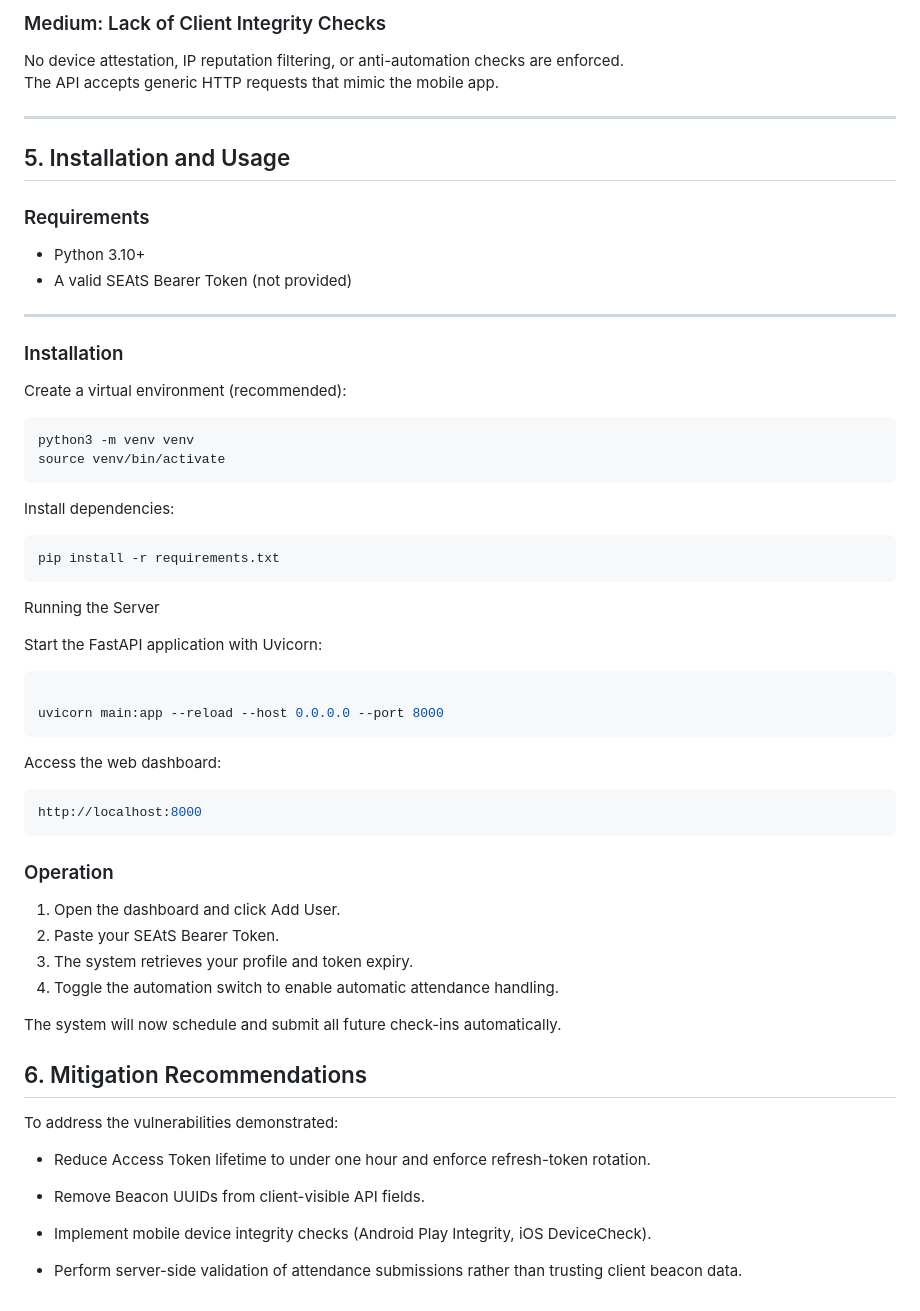
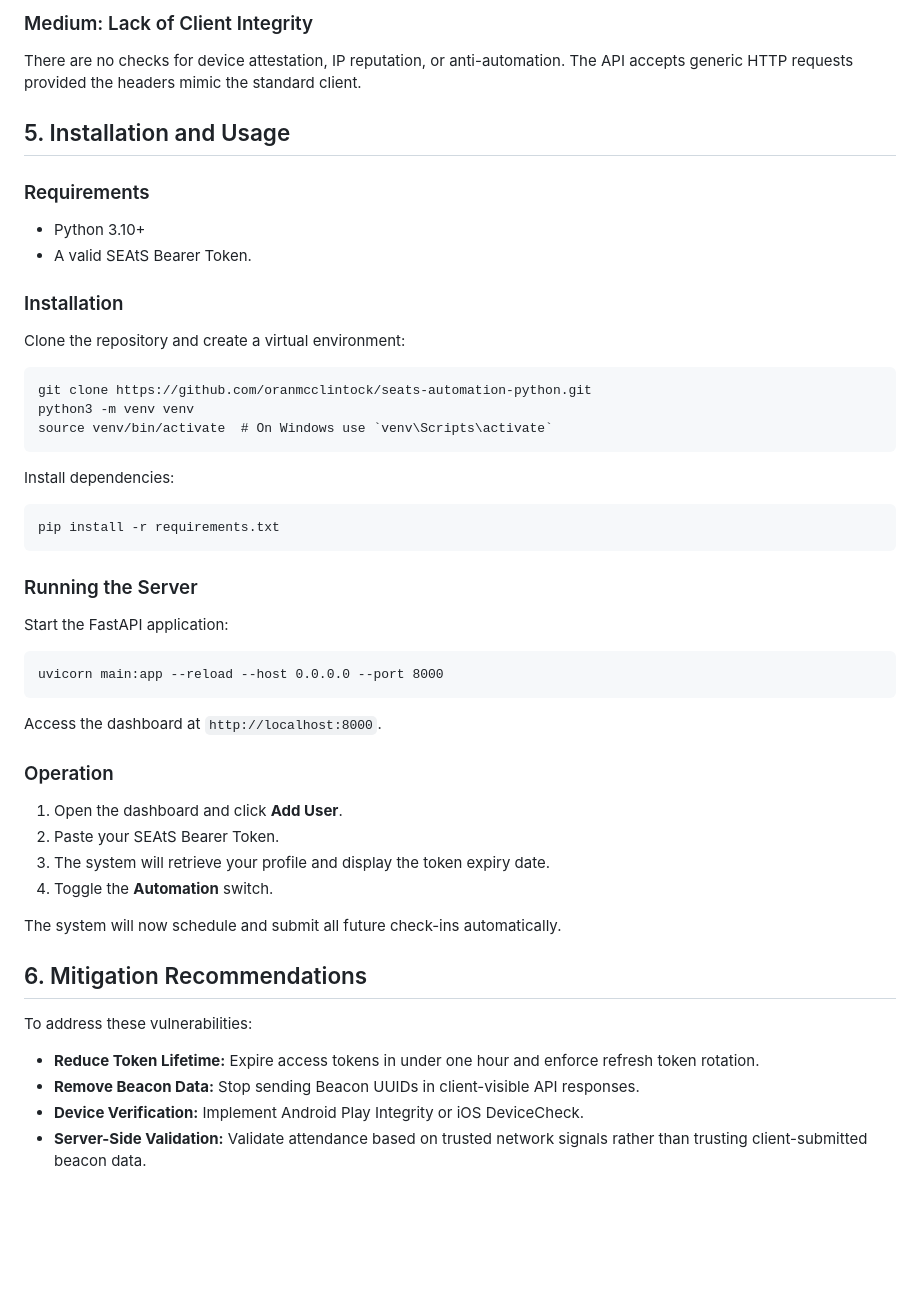
Before and after one commit to oranmcclintock/seats-automation-python, a Markdown page: README.md, the part around one of its changes. GitHub-like rendering; blank space fills up the shorter version.

````diff
--- a/README.md
+++ b/README.md
@@ -76,65 +66,53 @@ These can be replayed remotely to spoof attendance.
 
-### Medium: Lack of Client Integrity Checks
-No device attestation, IP reputation filtering, or anti-automation checks are enforced.
-The API accepts generic HTTP requests that mimic the mobile app.
-
----
+### Medium: Lack of Client Integrity
+There are no checks for device attestation, IP reputation, or anti-automation. The API accepts generic HTTP requests provided the headers mimic the standard client.
 
 ## 5. Installation and Usage
 
 ### Requirements
 - Python 3.10+
-- A valid SEAtS Bearer Token (not provided)
-
----
+- A valid SEAtS Bearer Token.
 
 ### Installation
 
-Create a virtual environment (recommended):
+Clone the repository and create a virtual environment:
 
-```bash
+```
+git clone https://github.com/oranmcclintock/seats-automation-python.git
 python3 -m venv venv
-source venv/bin/activate
+source venv/bin/activate  # On Windows use `venv\Scripts\activate`
 ```
 
 Install dependencies:
 
-```bash
+```
 pip install -r requirements.txt
 ```
 
-Running the Server
+### Running the Server
 
-Start the FastAPI application with Uvicorn:
+Start the FastAPI application:
 
-```bash
-
+```
 uvicorn main:app --reload --host 0.0.0.0 --port 8000
 ```
 
-Access the web dashboard:
-
-```bash
-http://localhost:8000
-```
+Access the dashboard at `http://localhost:8000`.
 
 ### Operation
 
-1. Open the dashboard and click Add User.
+1. Open the dashboard and click **Add User**.
 2. Paste your SEAtS Bearer Token.
-3. The system retrieves your profile and token expiry.
-4. Toggle the automation switch to enable automatic attendance handling.
+3. The system will retrieve your profile and display the token expiry date.
+4. Toggle the **Automation** switch.
 
 The system will now schedule and submit all future check-ins automatically.
 
 ## 6. Mitigation Recommendations
 
-To address the vulnerabilities demonstrated:
+To address these vulnerabilities:
 
-- Reduce Access Token lifetime to under one hour and enforce refresh-token rotation.
-
-- Remove Beacon UUIDs from client-visible API fields.
-
-- Implement mobile device integrity checks (Android Play Integrity, iOS DeviceCheck).
-
-- Perform server-side validation of attendance submissions rather than trusting client beacon data.
+- **Reduce Token Lifetime:** Expire access tokens in under one hour and enforce refresh token rotation.
+- **Remove Beacon Data:** Stop sending Beacon UUIDs in client-visible API responses.
+- **Device Verification:** Implement Android Play Integrity or iOS DeviceCheck.
+- **Server-Side Validation:** Validate attendance based on trusted network signals rather than trusting client-submitted beacon data.
````
Also changed, not shown: other parts of README.md (+31 -41 lines).
